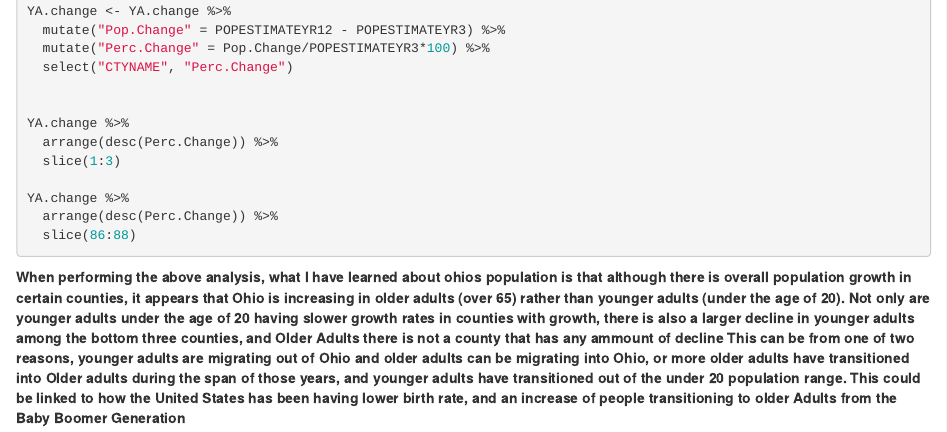
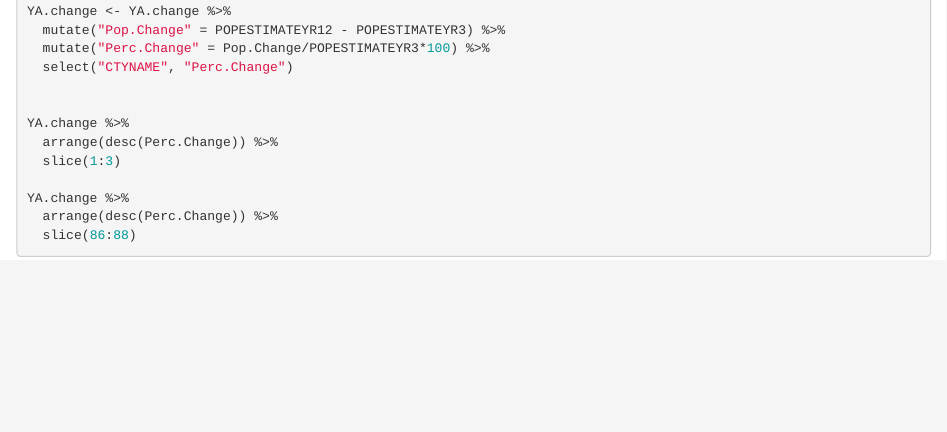
Before and after one commit to metvinep/takehomemidterm, an R Markdown document (MidtermRscript.Rmd): the page in a window 1100 px wide, from 1720 px down. Rendered offline with R 4.5, knitr and Pandoc, with nearby package versions; the code chunks are not run, so their results and figures are left out.

Commit message:
Final comit!

````diff
--- a/MidtermRscript.Rmd
+++ b/MidtermRscript.Rmd
@@ -123,6 +123,3 @@ YA.change %>%
   slice(86:88)
 
 ```
-
-
-**When performing the above analysis, what I have learned about ohios population is that although there is overall population growth in certain counties, it appears that Ohio is increasing in older adults (over 65) rather than younger adults (under the age of 20). Not only are younger adults under the age of 20 having slower growth rates in counties with growth, there is also a larger decline in younger adults among the bottom three counties, and Older Adults there is not a county that has any ammount of decline This can be from one of two reasons, younger adults are migrating out of Ohio and older adults can be migrating into Ohio, or more older adults have transitioned into Older adults during the span of those years, and younger adults have transitioned out of the under 20 population range. This could be linked to how the United States has been having lower birth rate, and an increase of people transitioning to older Adults from the Baby Boomer Generation**
````
